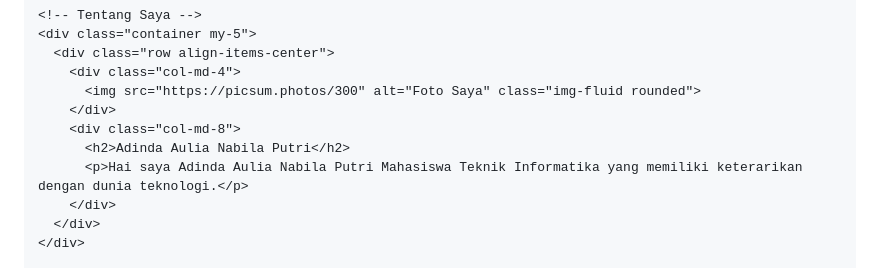
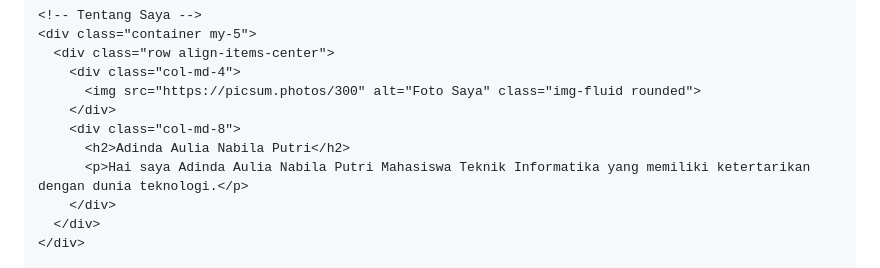
Before and after one commit to adindawn/Lab6Web, a Markdown page: README.md, the part around the change. Drawn GitHub-style.

```diff
--- a/README.md
+++ b/README.md
@@ -219,7 +219,7 @@
     </div>
     <div class="col-md-8">
       <h2>Adinda Aulia Nabila Putri</h2>
-      <p>Hai saya Adinda Aulia Nabila Putri Mahasiswa Teknik Informatika yang memiliki keterarikan dengan dunia teknologi.</p>
+      <p>Hai saya Adinda Aulia Nabila Putri Mahasiswa Teknik Informatika yang memiliki ketertarikan dengan dunia teknologi.</p>
     </div>
   </div>
 </div>
```
